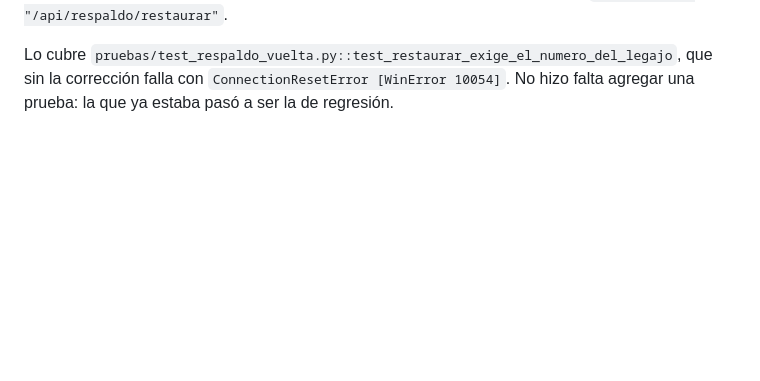
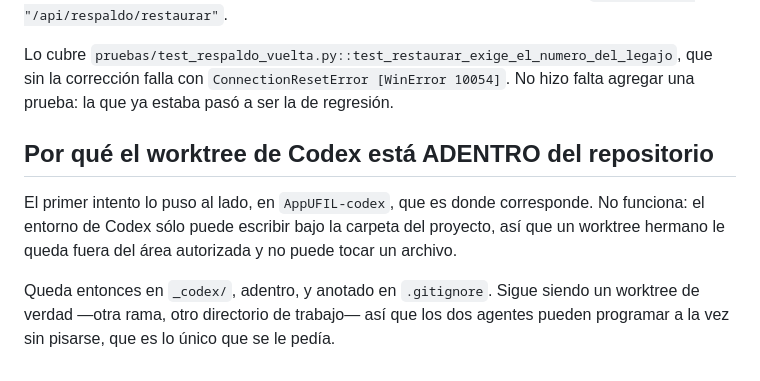
Before and after one commit to RobertoLacabanne/AppUFIL, a Markdown page: docs/relevo-claude-codex.md, the part around one of its changes. Rendered like a GitHub page; blank space fills up the shorter version.

Commit message:
Anotar dónde quedó el worktree de Codex y por qué
Co-Authored-By: Claude Opus 5 <noreply@anthropic.com>

```diff
--- a/docs/relevo-claude-codex.md
+++ b/docs/relevo-claude-codex.md
@@ -220,3 +220,13 @@ de las rutas que tiene que construir Codex ni el despachador; está adentro del
 Lo cubre `pruebas/test_respaldo_vuelta.py::test_restaurar_exige_el_numero_del_legajo`,
 que sin la corrección falla con `ConnectionResetError [WinError 10054]`. No hizo falta
 agregar una prueba: la que ya estaba pasó a ser la de regresión.
+
+## Por qué el worktree de Codex está ADENTRO del repositorio
+
+El primer intento lo puso al lado, en `AppUFIL-codex`, que es donde corresponde. No
+funciona: el entorno de Codex sólo puede escribir bajo la carpeta del proyecto, así que
+un worktree hermano le queda fuera del área autorizada y no puede tocar un archivo.
+
+Queda entonces en `_codex/`, adentro, y anotado en `.gitignore`. Sigue siendo un worktree
+de verdad —otra rama, otro directorio de trabajo— así que los dos agentes pueden
+programar a la vez sin pisarse, que es lo único que se le pedía.
```
Also changed, not shown: other parts of docs/relevo-claude-codex.md (+1 -1 lines).
